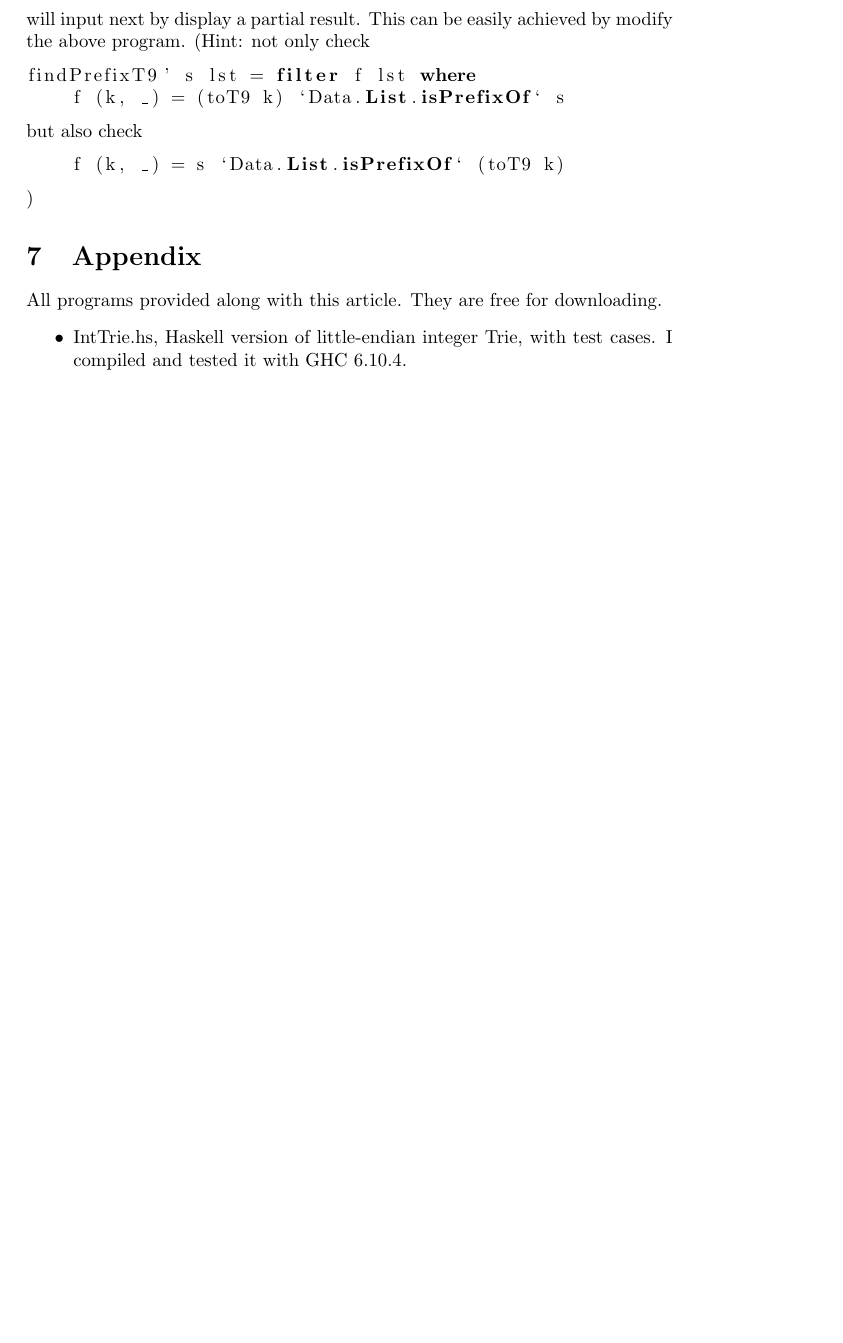
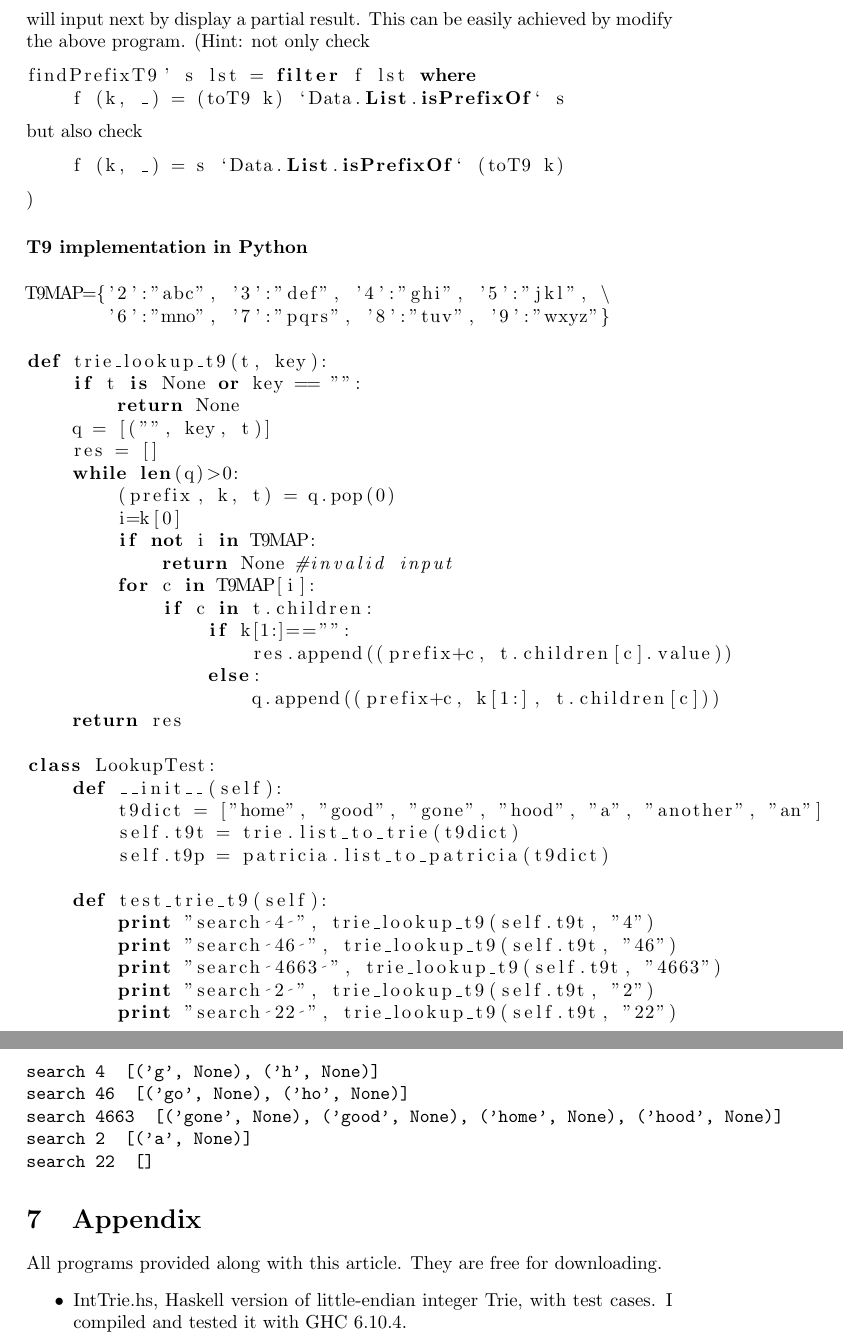
Before and after one commit to liuxinyu95/AlgoXY, a LaTeX paper (algo/datastruct/tree/trie/trie-en.tex): part of page 47 of 48 before the commit and two parts of pages 47 and 48 of 49 after it, the two joined at a grey line, cut so that both start at the same text, the shorter picture padded with empty space. Compiled offline with pdfLaTeX.

Commit message:
Python version of T9 search with Trie is OK.
Next is to write T9 search with Patricia

```diff
--- a/algo/datastruct/tree/trie/trie-en.tex
+++ b/algo/datastruct/tree/trie/trie-en.tex
@@ -2654,6 +2654,55 @@ but also check
     f (k, _) = s `Data.List.isPrefixOf` (toT9 k)
 \end{lstlisting}
 )
+
+\subsubsection*{T9 implementation in Python}
+
+\lstset{language=Python}
+\begin{lstlisting}
+T9MAP={'2':"abc", '3':"def", '4':"ghi", '5':"jkl", \
+       '6':"mno", '7':"pqrs", '8':"tuv", '9':"wxyz"}
+
+def trie_lookup_t9(t, key):
+    if t is None or key == "":
+        return None
+    q = [("", key, t)]
+    res = []
+    while len(q)>0:
+        (prefix, k, t) = q.pop(0)
+        i=k[0]
+        if not i in T9MAP:
+            return None #invalid input
+        for c in T9MAP[i]:
+            if c in t.children:
+                if k[1:]=="":
+                    res.append((prefix+c, t.children[c].value))
+                else:
+                    q.append((prefix+c, k[1:], t.children[c]))
+    return res
+\end{lstlisting}
+
+\begin{lstlisting}
+class LookupTest:
+    def __init__(self):
+        t9dict = ["home", "good", "gone", "hood", "a", "another", "an"]
+        self.t9t = trie.list_to_trie(t9dict)
+        self.t9p = patricia.list_to_patricia(t9dict)
+
+    def test_trie_t9(self):
+        print "search 4 ", trie_lookup_t9(self.t9t, "4")
+        print "search 46 ", trie_lookup_t9(self.t9t, "46")
+        print "search 4663 ", trie_lookup_t9(self.t9t, "4663")
+        print "search 2 ", trie_lookup_t9(self.t9t, "2")
+        print "search 22 ", trie_lookup_t9(self.t9t, "22")
+\end{lstlisting}
+
+\begin{verbatim}
+search 4  [('g', None), ('h', None)]
+search 46  [('go', None), ('ho', None)]
+search 4663  [('gone', None), ('good', None), ('home', None), ('hood', None)]
+search 2  [('a', None)]
+search 22  []
+\end{verbatim}
 
 % ================================================================
 %                 Appendix
```
Also changed, not shown: algo/datastruct/tree/trie/trie-en.tex (2 more changed lines), 1 other file.
